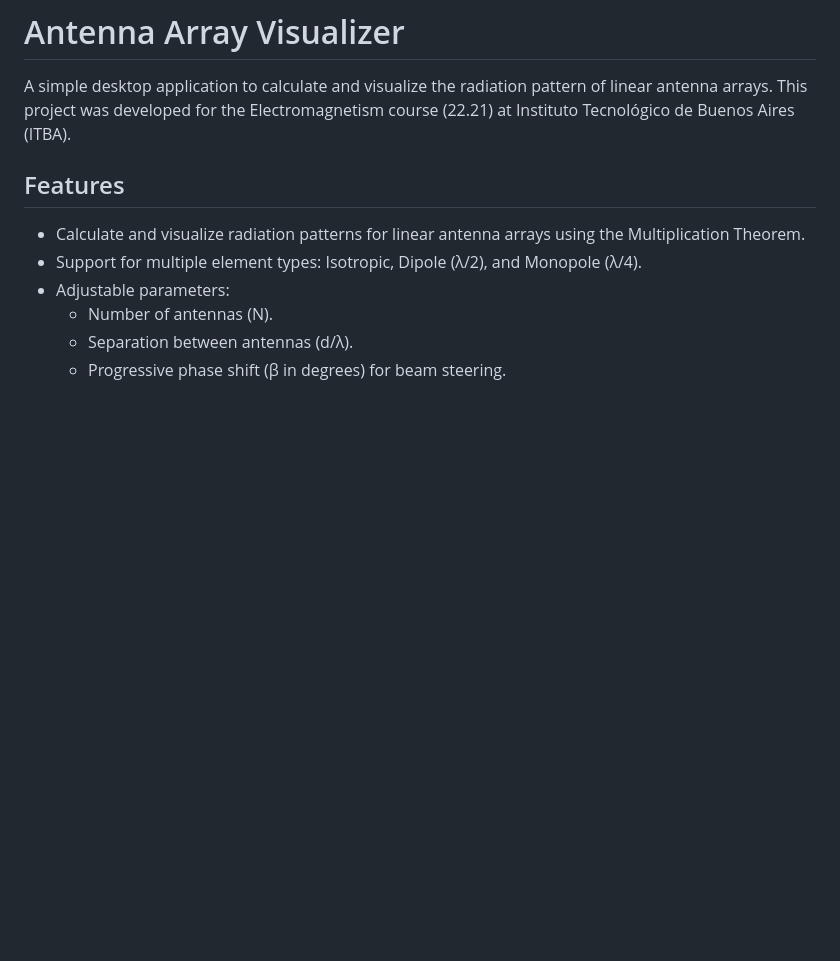
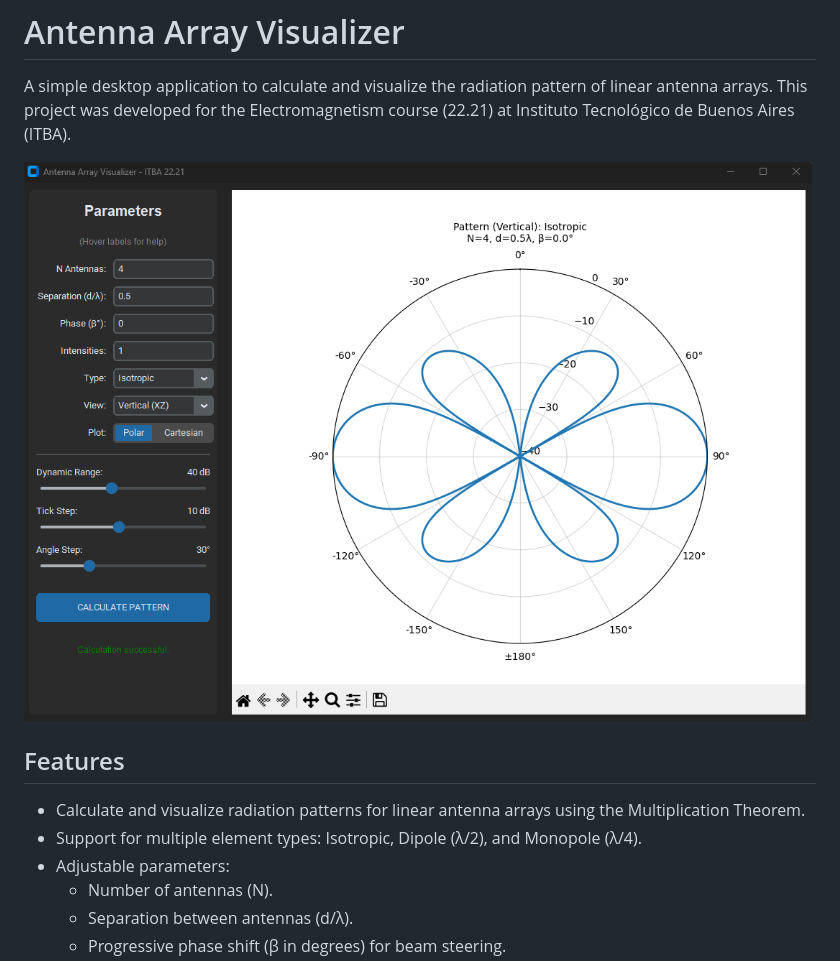
Before and after one commit to michel-adelino/AntennaArrayVisualizer, a Markdown page: README.md, the part around the change. Rendered like a GitHub page; pictures changed too: docs/gui-preview.png (added); blank space fills up the shorter version.

Commit message:
Add GUI preview image to README for enhanced visualization

```diff
--- a/README.md
+++ b/README.md
@@ -1,6 +1,8 @@
 # Antenna Array Visualizer
 
 A simple desktop application to calculate and visualize the radiation pattern of linear antenna arrays. This project was developed for the Electromagnetism course (22.21) at Instituto Tecnológico de Buenos Aires (ITBA).
+
+![GUI Preview](docs/gui-preview.png)
 
 ## Features
 
```
